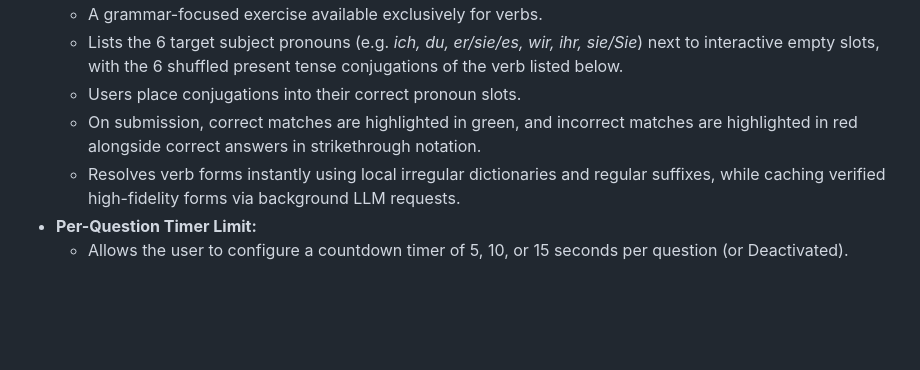
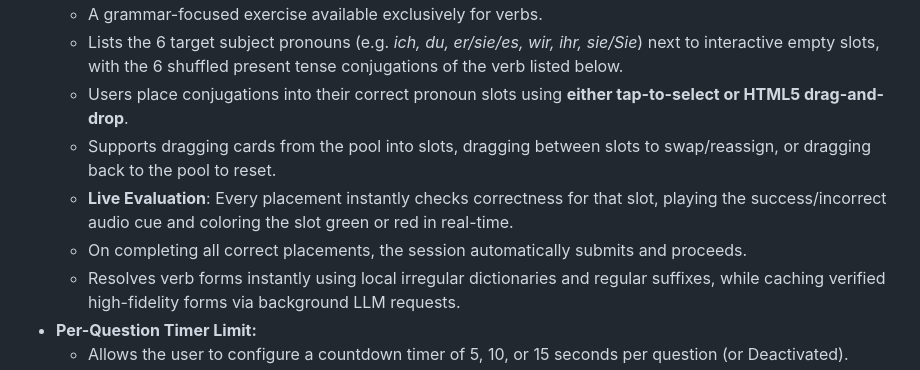
Before and after one commit to kranege1/VocTrainer, a Markdown page: URS.md, the part around the change. Rendered like a GitHub page; blank space fills up the shorter version.

Commit message:
Update URS.md with Conjugation Mode drag-and-drop and live checks specifications

```diff
--- a/URS.md
+++ b/URS.md
@@ -36,8 +36,10 @@ VocTrainer is an interactive, multi-language vocabulary learning system. It runs
 - **Verb Conjugation Mode:**
   - A grammar-focused exercise available exclusively for verbs.
   - Lists the 6 target subject pronouns (e.g. *ich, du, er/sie/es, wir, ihr, sie/Sie*) next to interactive empty slots, with the 6 shuffled present tense conjugations of the verb listed below.
-  - Users place conjugations into their correct pronoun slots.
-  - On submission, correct matches are highlighted in green, and incorrect matches are highlighted in red alongside correct answers in strikethrough notation.
+  - Users place conjugations into their correct pronoun slots using **either tap-to-select or HTML5 drag-and-drop**.
+  - Supports dragging cards from the pool into slots, dragging between slots to swap/reassign, or dragging back to the pool to reset.
+  - **Live Evaluation**: Every placement instantly checks correctness for that slot, playing the success/incorrect audio cue and coloring the slot green or red in real-time.
+  - On completing all correct placements, the session automatically submits and proceeds.
   - Resolves verb forms instantly using local irregular dictionaries and regular suffixes, while caching verified high-fidelity forms via background LLM requests.
 - **Per-Question Timer Limit:**
   - Allows the user to configure a countdown timer of 5, 10, or 15 seconds per question (or Deactivated).
```
